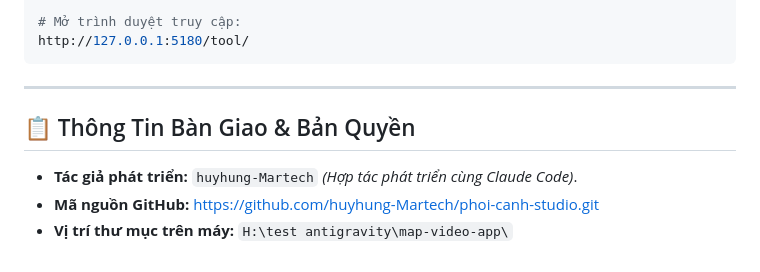
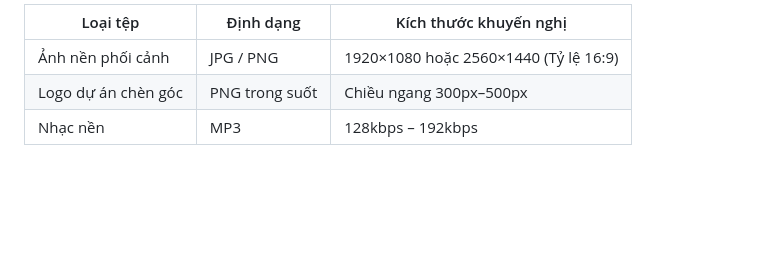
Before and after one commit to huyhung-Martech/phoi-canh-studio, a Markdown page: README.md, the part around one of its changes. GitHub-like rendering; blank space fills up the shorter version.

````diff
--- a/README.md
+++ b/README.md
@@ -64,12 +50,6 @@ python -m http.server 5180
 
-# Mở trình duyệt truy cập:
-http://127.0.0.1:5180/tool/
-```
-
----
-
-## 📋 Thông Tin Bàn Giao & Bản Quyền
-
-* **Tác giả phát triển:** `huyhung-Martech` *(Hợp tác phát triển cùng Claude Code)*.
-* **Mã nguồn GitHub:** [https://github.com/huyhung-Martech/phoi-canh-studio.git](https://github.com/huyhung-Martech/phoi-canh-studio.git)
-* **Vị trí thư mục trên máy:** `H:\test antigravity\map-video-app\`
+| Loại tệp | Định dạng | Kích thước khuyến nghị |
+| --- | --- | --- |
+| Ảnh nền phối cảnh | JPG / PNG | 1920×1080 hoặc 2560×1440 (Tỷ lệ 16:9) |
+| Logo dự án chèn góc | PNG trong suốt | Chiều ngang 300px–500px |
+| Nhạc nền | MP3 | 128kbps – 192kbps |
````
Also changed, not shown: other parts of README.md (+36 -50 lines).
